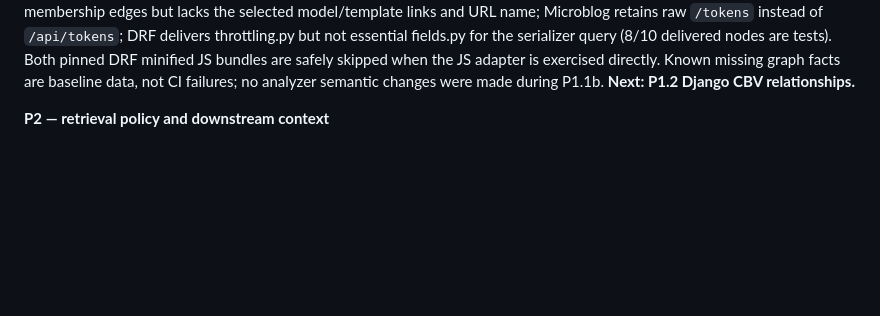
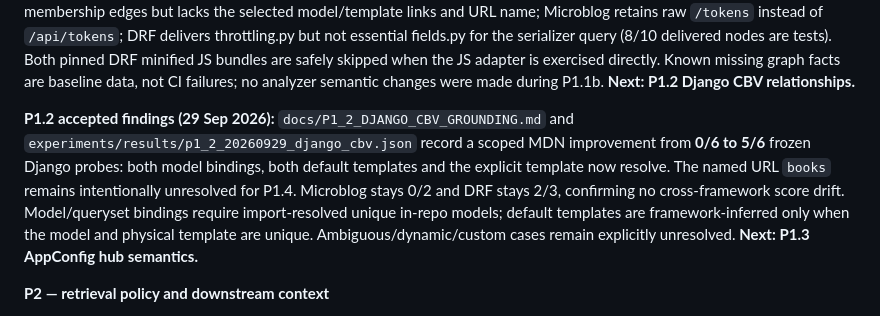
Before and after one commit to Roderick47/FeynMap, a Markdown page: ROADMAP.md, the part around one of its changes. Drawn GitHub-style; blank space fills up the shorter version.

Commit message:
Mark P1.2 complete and preserve scoped external acceptance result

```diff
--- a/ROADMAP.md
+++ b/ROADMAP.md
@@ -251,6 +251,18 @@ query (8/10 delivered nodes are tests). Both pinned DRF minified JS bundles
 are safely skipped when the JS adapter is exercised directly. Known missing
 graph facts are baseline data, not CI failures; no analyzer semantic changes
 were made during P1.1b. **Next: P1.2 Django CBV relationships.**
+
+**P1.2 accepted findings (29 Sep 2026):**
+`docs/P1_2_DJANGO_CBV_GROUNDING.md` and
+`experiments/results/p1_2_20260929_django_cbv.json` record a scoped MDN
+improvement from **0/6 to 5/6** frozen Django probes: both model bindings,
+both default templates and the explicit template now resolve. The named URL
+`books` remains intentionally unresolved for P1.4. Microblog stays 0/2 and
+DRF stays 2/3, confirming no cross-framework score drift. Model/queryset
+bindings require import-resolved unique in-repo models; default templates are
+framework-inferred only when the model and physical template are unique.
+Ambiguous/dynamic/custom cases remain explicitly unresolved. **Next: P1.3
+AppConfig hub semantics.**
 
 **P2 — retrieval policy and downstream context**
 
```
Also changed, not shown: other parts of ROADMAP.md (+1 -1 lines).
